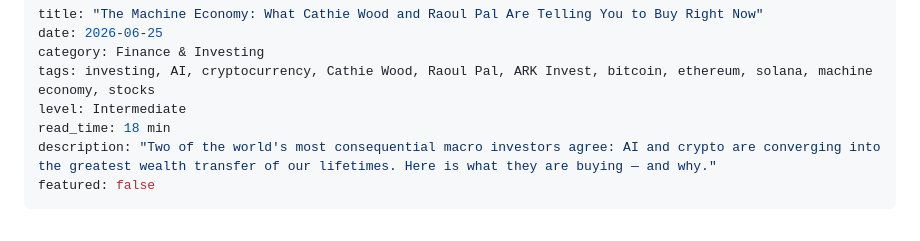
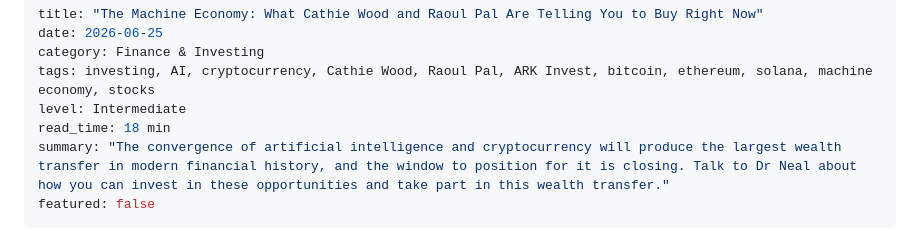
Before and after one commit to drneal/drneal-site, a Markdown page: content/posts/2026-06-25-wood-pal-ai-crypto-investment-guide.md, the part around the change. Drawn GitHub-style.

```diff
--- a/content/posts/2026-06-25-wood-pal-ai-crypto-investment-guide.md
+++ b/content/posts/2026-06-25-wood-pal-ai-crypto-investment-guide.md
@@ -5,7 +5,7 @@ category: Finance & Investing
 tags: investing, AI, cryptocurrency, Cathie Wood, Raoul Pal, ARK Invest, bitcoin, ethereum, solana, machine economy, stocks
 level: Intermediate
 read_time: 18 min
-description: "Two of the world's most consequential macro investors agree: AI and crypto are converging into the greatest wealth transfer of our lifetimes. Here is what they are buying — and why."
+summary: "The convergence of artificial intelligence and cryptocurrency will produce the largest wealth transfer in modern financial history, and the window to position for it is closing. Talk to Dr Neal about how you can invest in these opportunities and take part in this wealth transfer."
 featured: false
 ---
 
```
